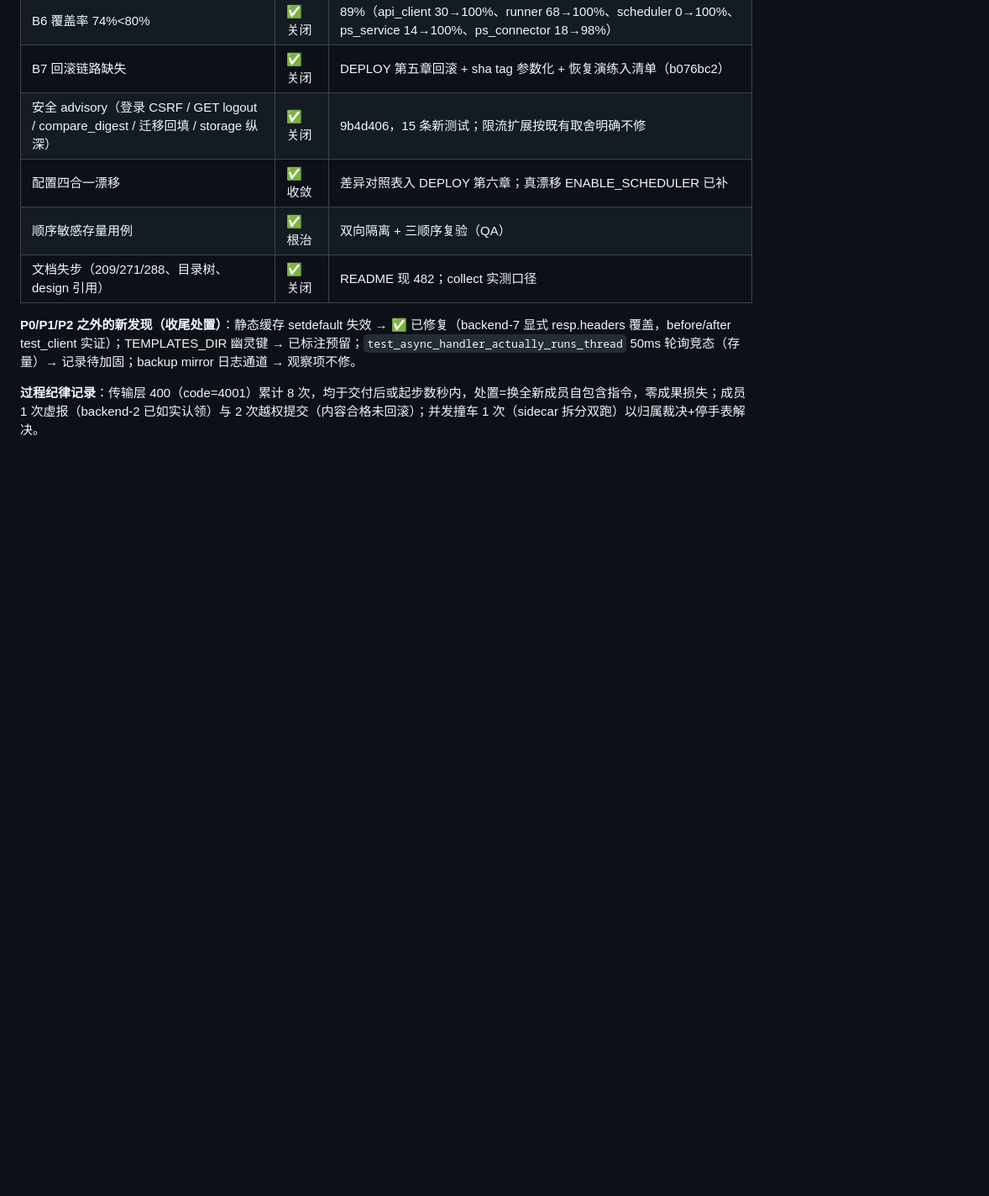
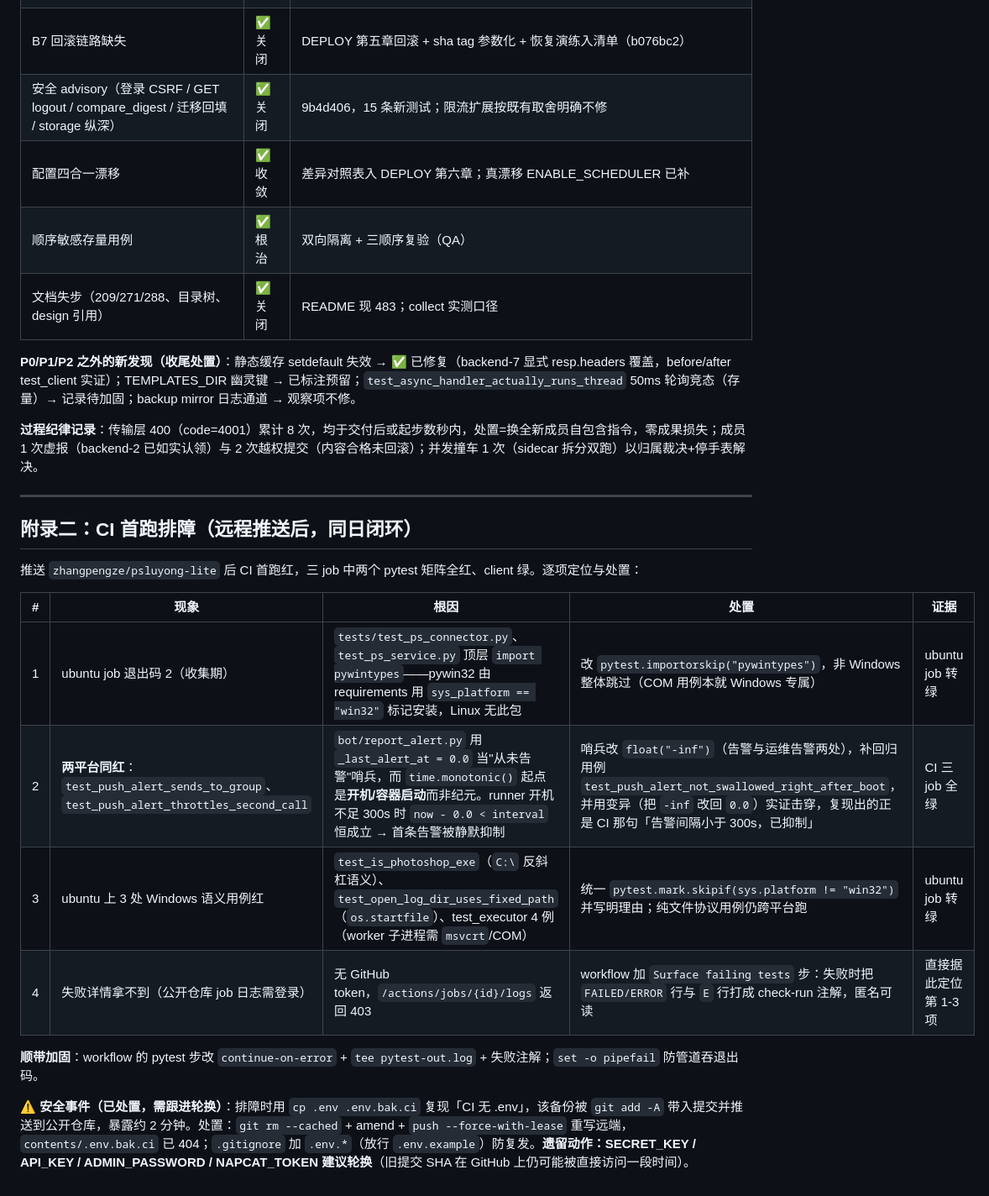
Before and after one commit to zhangpengze/psluyong-lite, a Markdown page: docs/AUDIT-2026-10-24.md, the part around one of its changes. Shown at 84% size. GitHub-like rendering; blank space fills up the shorter version.

Commit message:
文档：B2闭环（CI三job全绿）、附录二CI首跑排障(平台importskip/告警哨兵bug/Windows语义用例/注解化排障)与安全事件处置、用例数同步483

```diff
--- a/docs/AUDIT-2026-10-24.md
+++ b/docs/AUDIT-2026-10-24.md
@@ -137,8 +137,25 @@
 | 安全 advisory（登录 CSRF / GET logout / compare_digest / 迁移回填 / storage 纵深） | ✅ 关闭 | 9b4d406，15 条新测试；限流扩展按既有取舍明确不修 |
 | 配置四合一漂移 | ✅ 收敛 | 差异对照表入 DEPLOY 第六章；真漂移 ENABLE_SCHEDULER 已补 |
 | 顺序敏感存量用例 | ✅ 根治 | 双向隔离 + 三顺序复验（QA） |
-| 文档失步（209/271/288、目录树、design 引用） | ✅ 关闭 | README 现 482；collect 实测口径 |
+| 文档失步（209/271/288、目录树、design 引用） | ✅ 关闭 | README 现 483；collect 实测口径 |
 
 **P0/P1/P2 之外的新发现（收尾处置）**：静态缓存 setdefault 失效 → ✅ 已修复（backend-7 显式 resp.headers 覆盖，before/after test_client 实证）；TEMPLATES_DIR 幽灵键 → 已标注预留；`test_async_handler_actually_runs_thread` 50ms 轮询竞态（存量）→ 记录待加固；backup mirror 日志通道 → 观察项不修。
 
 **过程纪律记录**：传输层 400（code=4001）累计 8 次，均于交付后或起步数秒内，处置=换全新成员自包含指令，零成果损失；成员 1 次虚报（backend-2 已如实认领）与 2 次越权提交（内容合格未回滚）；并发撞车 1 次（sidecar 拆分双跑）以归属裁决+停手表解决。
+
+---
+
+## 附录二：CI 首跑排障（远程推送后，同日闭环）
+
+推送 `zhangpengze/psluyong-lite` 后 CI 首跑红，三 job 中两个 pytest 矩阵全红、client 绿。逐项定位与处置：
+
+| # | 现象 | 根因 | 处置 | 证据 |
+|---|------|------|------|------|
+| 1 | ubuntu job 退出码 2（收集期） | `tests/test_ps_connector.py`、`test_ps_service.py` 顶层 `import pywintypes`——pywin32 由 requirements 用 `sys_platform == "win32"` 标记安装，Linux 无此包 | 改 `pytest.importorskip("pywintypes")`，非 Windows 整体跳过（COM 用例本就 Windows 专属） | ubuntu job 转绿 |
+| 2 | **两平台同红**：`test_push_alert_sends_to_group`、`test_push_alert_throttles_second_call` | `bot/report_alert.py` 用 `_last_alert_at = 0.0` 当"从未告警"哨兵，而 `time.monotonic()` 起点是**开机/容器启动**而非纪元。runner 开机不足 300s 时 `now - 0.0 < interval` 恒成立 → 首条告警被静默抑制 | 哨兵改 `float("-inf")`（告警与运维告警两处），补回归用例 `test_push_alert_not_swallowed_right_after_boot`，并用变异（把 `-inf` 改回 `0.0`）实证击穿，复现出的正是 CI 那句「告警间隔小于 300s，已抑制」 | CI 三 job 全绿 |
+| 3 | ubuntu 上 3 处 Windows 语义用例红 | `test_is_photoshop_exe`（`C:\` 反斜杠语义）、`test_open_log_dir_uses_fixed_path`（`os.startfile`）、test_executor 4 例（worker 子进程需 `msvcrt`/COM） | 统一 `pytest.mark.skipif(sys.platform != "win32")` 并写明理由；纯文件协议用例仍跨平台跑 | ubuntu job 转绿 |
+| 4 | 失败详情拿不到（公开仓库 job 日志需登录） | 无 GitHub token，`/actions/jobs/{id}/logs` 返回 403 | workflow 加 `Surface failing tests` 步：失败时把 `FAILED/ERROR` 行与 `E` 行打成 check-run 注解，匿名可读 | 直接据此定位第 1-3 项 |
+
+**顺带加固**：workflow 的 pytest 步改 `continue-on-error` + `tee pytest-out.log` + 失败注解；`set -o pipefail` 防管道吞退出码。
+
+**⚠️ 安全事件（已处置，需跟进轮换）**：排障时用 `cp .env .env.bak.ci` 复现「CI 无 .env」，该备份被 `git add -A` 带入提交并推送到公开仓库，暴露约 2 分钟。处置：`git rm --cached` + amend + `push --force-with-lease` 重写远端，`contents/.env.bak.ci` 已 404；`.gitignore` 加 `.env.*`（放行 `.env.example`）防复发。**遗留动作：SECRET_KEY / API_KEY / ADMIN_PASSWORD / NAPCAT_TOKEN 建议轮换**（旧提交 SHA 在 GitHub 上仍可能被直接访问一段时间）。
```
Also changed, not shown: other parts of docs/AUDIT-2026-10-24.md (+2 -2 lines), README.md (+2 -2 lines).
